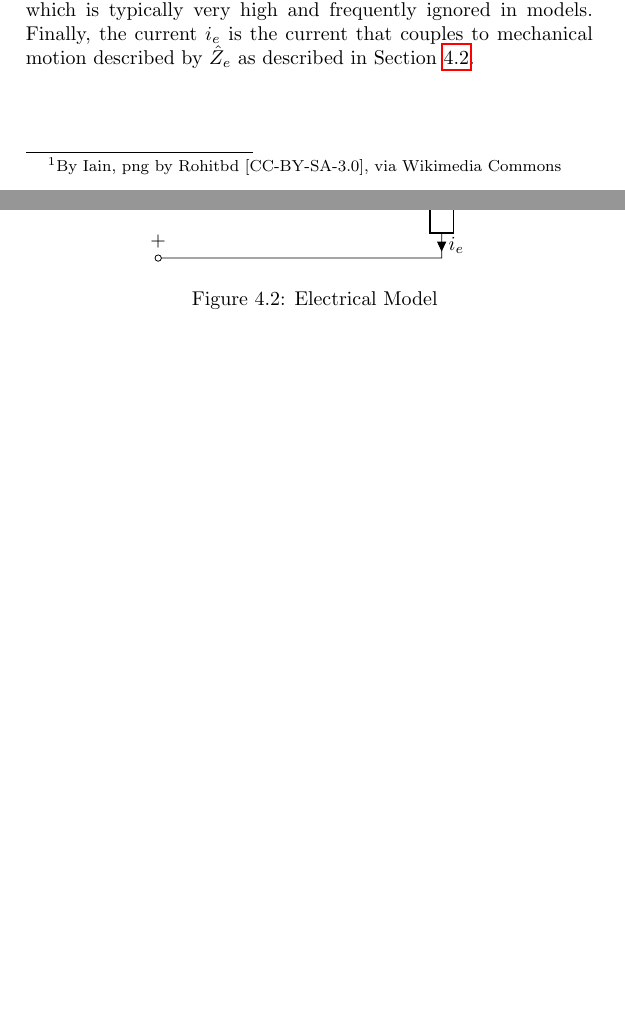
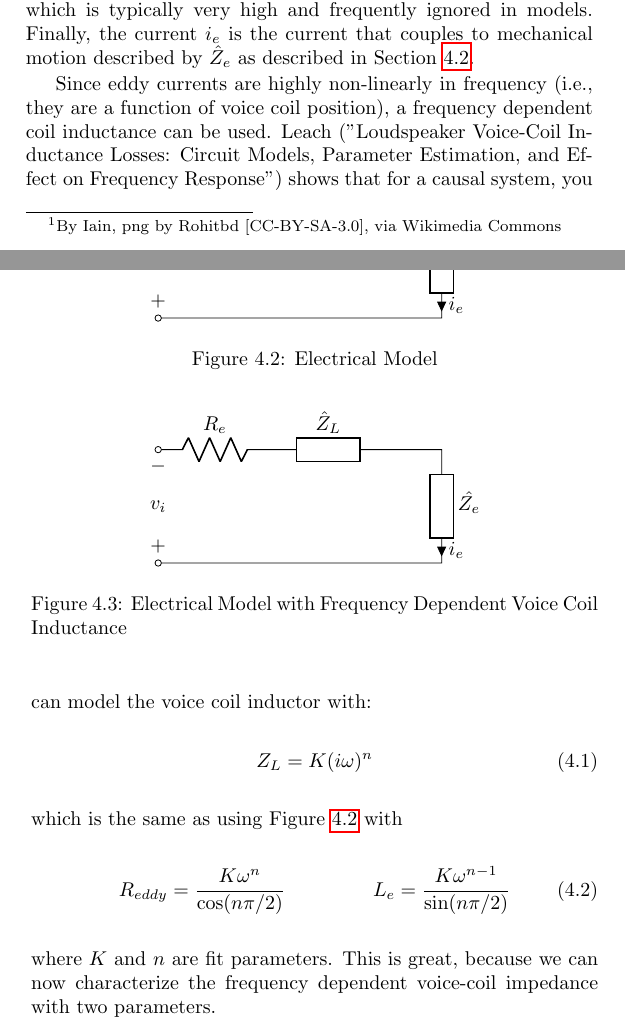
Before and after one commit to maqifrnswa/scimpy, a LaTeX thesis (doc/scimpy.tex): two parts of pages 28 and 29 of 69, joined at a grey line, cut so that both start at the same text, the shorter picture padded with empty space. Compiled offline with pdfLaTeX.

Commit message:
use Leach's voice coil impedance, set bounds in fitter. Need to code bounds better (0 to 10x init guess?)

```diff
--- a/doc/scimpy.tex
+++ b/doc/scimpy.tex
@@ -428,6 +429,32 @@ A loudspeaker driver is fundamentally a system that translates electrical curren
   to[short] (4,2);
 \end{circuitikz}
 \caption{Electrical Model}\label{electrical_model}
+\end{figure}
+
+Since eddy currents are highly non-linearly in frequency (i.e., they are a function of voice coil position), a frequency dependent coil inductance can be used. Leach ("Loudspeaker Voice-Coil Inductance Losses:
+Circuit Models, Parameter Estimation, and
+Effect on Frequency Response") shows that for a causal system, you can model the voice coil inductor with:
+\begin{equation}
+Z_L=K(i\omega)^n
+\end{equation}
+which is the same as using Figure~\ref{electrical_model} with
+\begin{align}
+R_{eddy}&=\frac{K\omega^n}{\cos(n\pi/2)} & L_e&=\frac{K\omega^{n-1}}{\sin(n\pi/2)}
+\end{align}
+where $K$ and $n$ are fit parameters. This is great, because we can now characterize the frequency dependent voice-coil impedance with two parameters.
+
+\begin{figure}
+\centering
+\begin{circuitikz}
+  \draw (0,0)
+  to[open,v^>=$v_i$,o-o] (0,2) % The voltage source
+  to[R=$R_e$] (2,2) % The resistor
+  to[generic=$\hat{Z}_L$] (4,2)
+  to[short] (5,2)
+  to[generic=$\hat{Z_e}$,i=$i_e$] (5,0)
+  to[short] (0,0);
+\end{circuitikz}
+\caption{Electrical Model with Frequency Dependent Voice Coil Inductance}\label{electrical_model_leach}
 \end{figure}
 
 
```
Also changed, not shown: doc/scimpy.pdf, doc/scimpy.tex (8 more changed lines), 1 other file.
